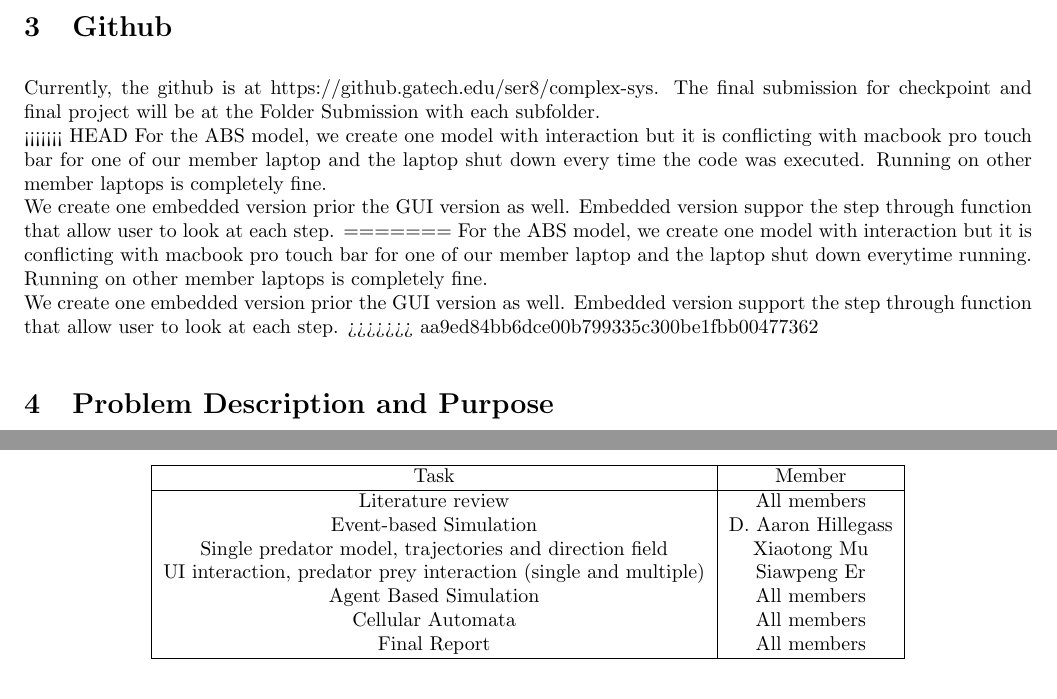
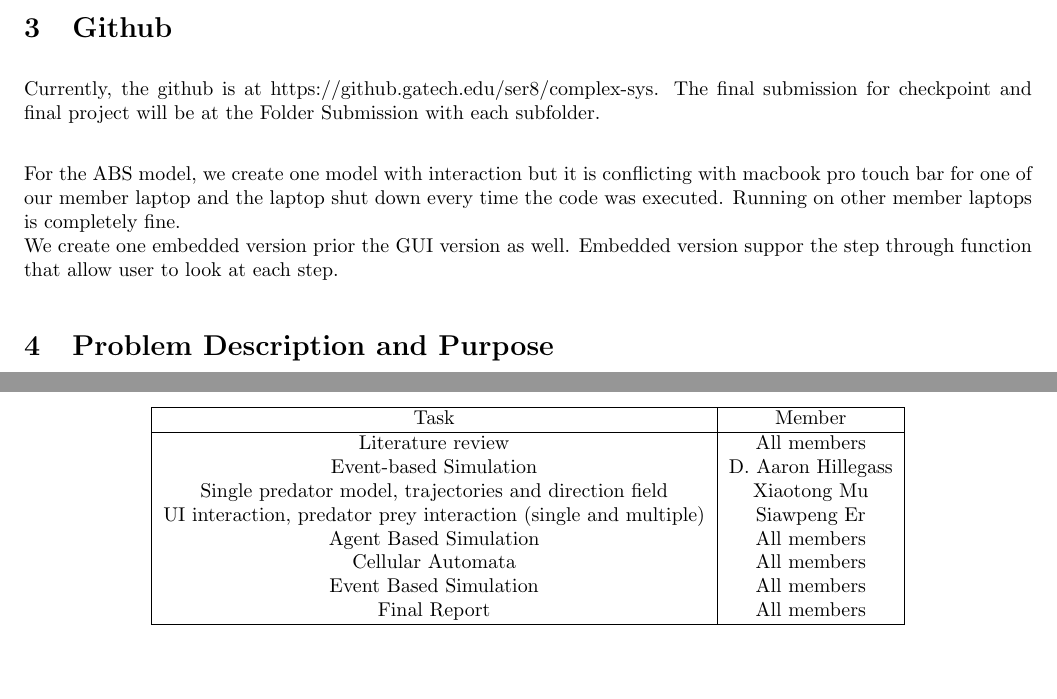
Before and after one commit to hillegass/complex-sim, a LaTeX document (documentation/finalReport/final.tex): two parts of pages 1 and 31 of 32, joined at a grey line, cut so that both start at the same text, the shorter picture padded with empty space. Compiled offline with pdfLaTeX.

Commit message:
update final report

```diff
--- a/documentation/finalReport/final.tex
+++ b/documentation/finalReport/final.tex
@@ -35,13 +35,9 @@
 		\section{Github}
 		Currently, the github is at https://github.gatech.edu/ser8/complex-sys.
 		The final submission for checkpoint and final project will be at the Folder Submission with each subfolder.\\
-<<<<<<< HEAD
+
 		For the ABS model, we create one model with interaction but it is conflicting with macbook pro touch bar for one of our member laptop and the laptop shut down every time the code was executed. Running on other member laptops is completely fine. \\
 		We create one embedded version prior the GUI version as well. Embedded version suppor the step through function that allow user to look at each step.
-=======
-		For the ABS model, we create one model with interaction but it is conflicting with macbook pro touch bar for one of our member laptop and the laptop shut down everytime running. Running on other member laptops is completely fine. \\
-		We create one embedded version prior the GUI version as well. Embedded version support the step through function that allow user to look at each step.
->>>>>>> aa9ed84bb6dce00b799335c300be1fbb00477362
 
 
 		\section{Problem Description and Purpose}
@@ -575,6 +571,7 @@ We give the rabbits a 200 day headstart to get to equilibrium with their meadow
 				UI interaction, predator prey interaction (single and multiple) & Siawpeng Er\\
 				Agent Based Simulation & All members\\
 				Cellular Automata & All members\\
+				Event Based Simulation & All members\\
 				Final Report & All members \\
 				\hline
 			\end{tabular}
```
Also changed, not shown: Submission/Final/final_full_report.pdf, 7 other files.
